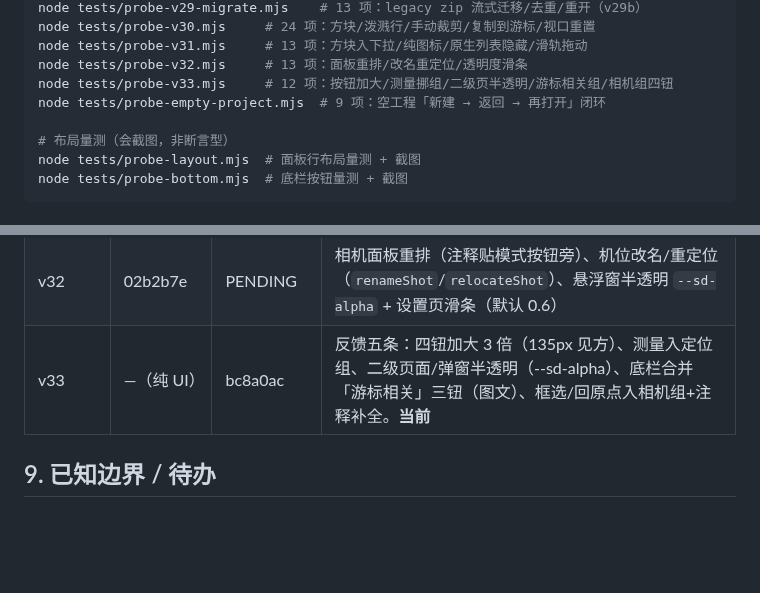
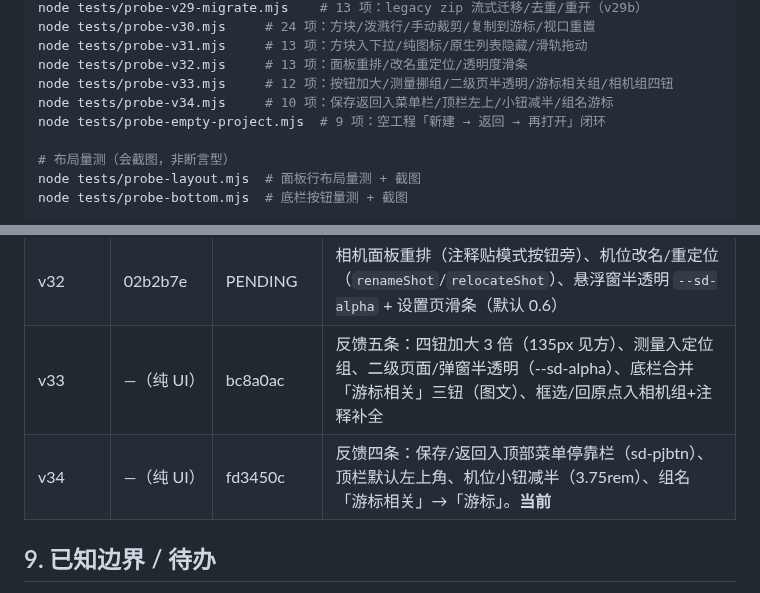
Before and after one commit to SinigLi/supersplat-apk, a Markdown page: docs/DIRECTOR.md, 2 parts joined by grey strips. GitHub-like rendering; blank space fills up the shorter version.

```diff
--- a/docs/DIRECTOR.md
+++ b/docs/DIRECTOR.md
@@ -276,6 +276,7 @@ node tests/probe-v30.mjs     # 24 项：方块/泼溅行/手动裁剪/复制到
 node tests/probe-v31.mjs     # 13 项：方块入下拉/纯图标/原生列表隐藏/滑轨拖动
 node tests/probe-v32.mjs     # 13 项：面板重排/改名重定位/透明度滑条
 node tests/probe-v33.mjs     # 12 项：按钮加大/测量挪组/二级页半透明/游标相关组/相机组四钮
+node tests/probe-v34.mjs     # 10 项：保存返回入菜单栏/顶栏左上/小钮减半/组名游标
 node tests/probe-empty-project.mjs  # 9 项：空工程「新建 → 返回 → 再打开」闭环
 
 # 布局量测（会截图，非断言型）
@@ -321,7 +322,8 @@ node tests/probe-bottom.mjs  # 底栏按钮量测 + 截图
 | v30 | 8cd29dc | 4ac2df9 | 全局等待进度条；#1 新建重置视口；#3 移动模型分组+`copySelectedToCursor`；#4 泼溅行统一+直接删除；#5 手动裁剪；#6 方块原语（`spawnBox`/`BoxAddOp`） |
 | v31 | 8cd29dc（同上） | 02bfdbd | 真机反馈四条：方块入角色下拉（`__box`）、两钮纯图标+组名改「移动」、场景页隐藏 SS 原生泼溅列表（REMOVE SPLAT 弹窗根因）、双头滑轨（对数映射实时生效） |
 | v32 | 02b2b7e | PENDING | 相机面板重排（注释贴模式按钮旁）、机位改名/重定位（`renameShot`/`relocateShot`）、悬浮窗半透明 `--sd-alpha` + 设置页滑条（默认 0.6） |
-| v33 | —（纯 UI） | bc8a0ac | 反馈五条：四钮加大 3 倍（135px 见方）、测量入定位组、二级页面/弹窗半透明（--sd-alpha）、底栏合并「游标相关」三钮（图文）、框选/回原点入相机组+注释补全。**当前** |
+| v33 | —（纯 UI） | bc8a0ac | 反馈五条：四钮加大 3 倍（135px 见方）、测量入定位组、二级页面/弹窗半透明（--sd-alpha）、底栏合并「游标相关」三钮（图文）、框选/回原点入相机组+注释补全 |
+| v34 | —（纯 UI） | fd3450c | 反馈四条：保存/返回入顶部菜单停靠栏（sd-pjbtn）、顶栏默认左上角、机位小钮减半（3.75rem）、组名「游标相关」→「游标」。**当前** |
 
 ## 9. 已知边界 / 待办
 
```
Also changed, not shown: docs/BACKLOG.md (+11 -0 lines).
